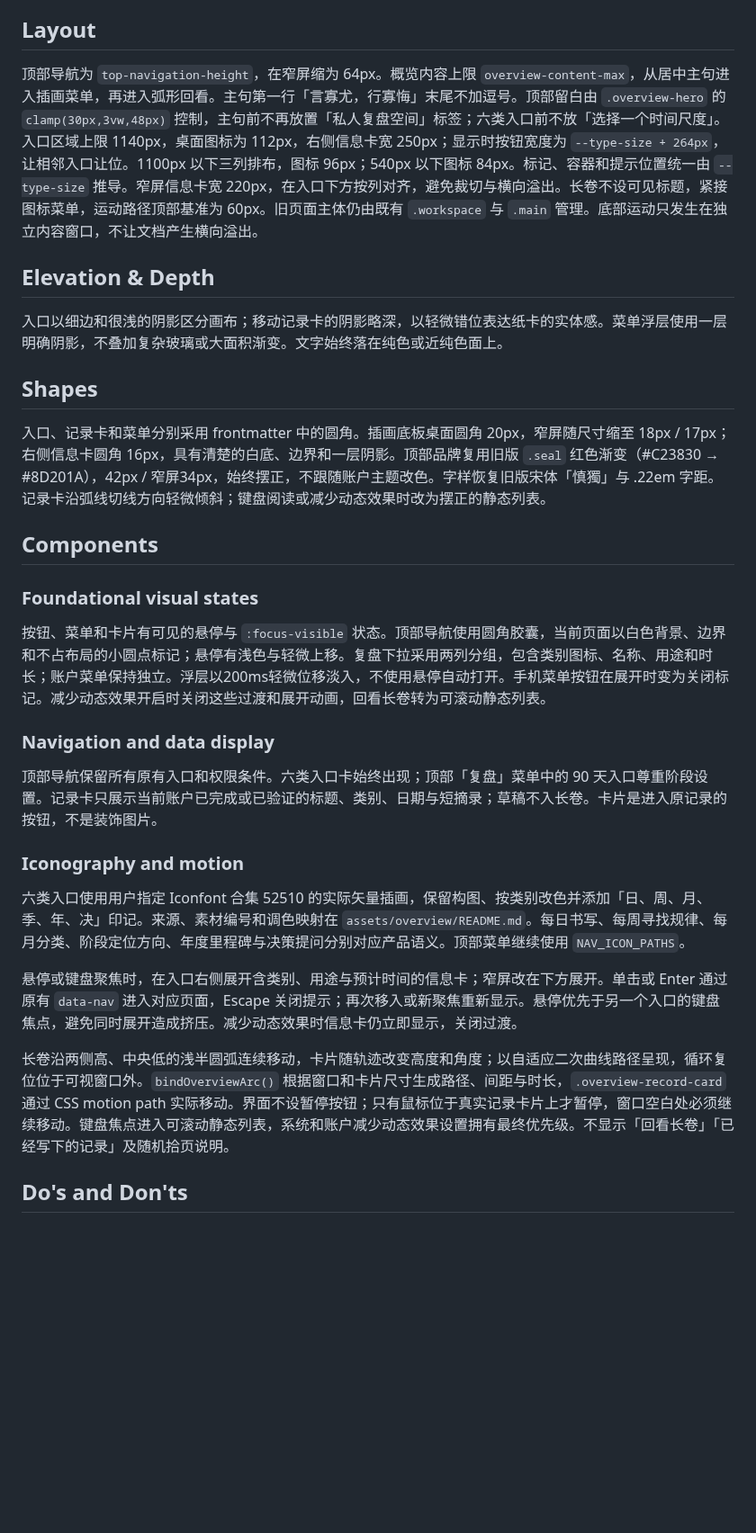
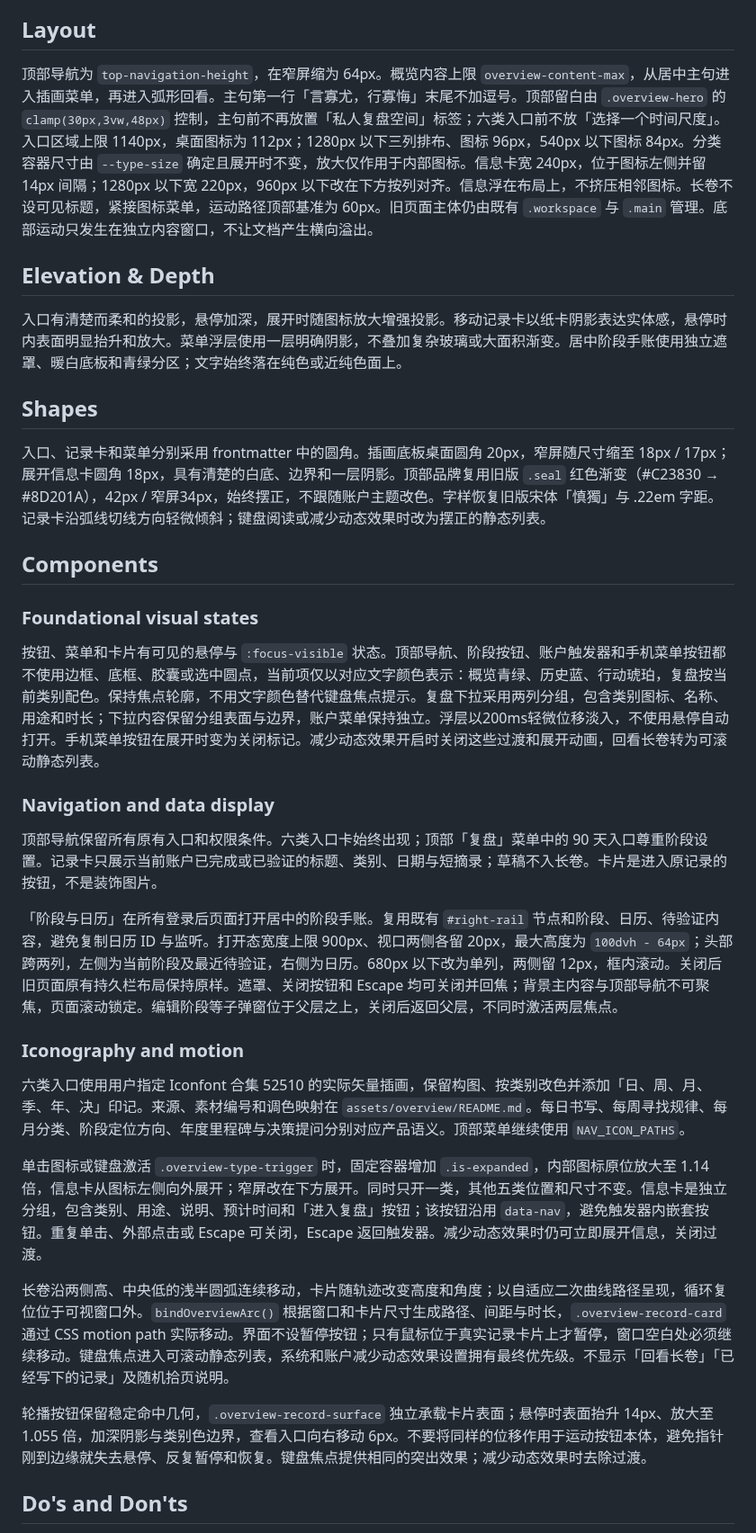
Before and after one commit to hikling/shendu-v1, a Markdown page: DESIGN.md, the part around one of its changes. Shown at 90% size. GitHub-like rendering; blank space fills up the shorter version.

```diff
--- a/DESIGN.md
+++ b/DESIGN.md
@@ -51,33 +51,37 @@ components:
 
 ## Layout
 
-顶部导航为 `top-navigation-height`，在窄屏缩为 64px。概览内容上限 `overview-content-max`，从居中主句进入插画菜单，再进入弧形回看。主句第一行「言寡尤，行寡悔」末尾不加逗号。顶部留白由 `.overview-hero` 的 `clamp(30px,3vw,48px)` 控制，主句前不再放置「私人复盘空间」标签；六类入口前不放「选择一个时间尺度」。入口区域上限 1140px，桌面图标为 112px，右侧信息卡宽 250px；显示时按钮宽度为 `--type-size + 264px`，让相邻入口让位。1100px 以下三列排布，图标 96px；540px 以下图标 84px。标记、容器和提示位置统一由 `--type-size` 推导。窄屏信息卡宽 220px，在入口下方按列对齐，避免裁切与横向溢出。长卷不设可见标题，紧接图标菜单，运动路径顶部基准为 60px。旧页面主体仍由既有 `.workspace` 与 `.main` 管理。底部运动只发生在独立内容窗口，不让文档产生横向溢出。
+顶部导航为 `top-navigation-height`，在窄屏缩为 64px。概览内容上限 `overview-content-max`，从居中主句进入插画菜单，再进入弧形回看。主句第一行「言寡尤，行寡悔」末尾不加逗号。顶部留白由 `.overview-hero` 的 `clamp(30px,3vw,48px)` 控制，主句前不再放置「私人复盘空间」标签；六类入口前不放「选择一个时间尺度」。入口区域上限 1140px，桌面图标为 112px；1280px 以下三列排布、图标 96px，540px 以下图标 84px。分类容器尺寸由 `--type-size` 确定且展开时不变，放大仅作用于内部图标。信息卡宽 240px，位于图标左侧并留 14px 间隔；1280px 以下宽 220px，960px 以下改在下方按列对齐。信息浮在布局上，不挤压相邻图标。长卷不设可见标题，紧接图标菜单，运动路径顶部基准为 60px。旧页面主体仍由既有 `.workspace` 与 `.main` 管理。底部运动只发生在独立内容窗口，不让文档产生横向溢出。
 
 ## Elevation & Depth
 
-入口以细边和很浅的阴影区分画布；移动记录卡的阴影略深，以轻微错位表达纸卡的实体感。菜单浮层使用一层明确阴影，不叠加复杂玻璃或大面积渐变。文字始终落在纯色或近纯色面上。
+入口有清楚而柔和的投影，悬停加深，展开时随图标放大增强投影。移动记录卡以纸卡阴影表达实体感，悬停时内表面明显抬升和放大。菜单浮层使用一层明确阴影，不叠加复杂玻璃或大面积渐变。居中阶段手账使用独立遮罩、暖白底板和青绿分区；文字始终落在纯色或近纯色面上。
 
 ## Shapes
 
-入口、记录卡和菜单分别采用 frontmatter 中的圆角。插画底板桌面圆角 20px，窄屏随尺寸缩至 18px / 17px；右侧信息卡圆角 16px，具有清楚的白底、边界和一层阴影。顶部品牌复用旧版 `.seal` 红色渐变（#C23830 → #8D201A），42px / 窄屏34px，始终摆正，不跟随账户主题改色。字样恢复旧版宋体「慎獨」与 .22em 字距。记录卡沿弧线切线方向轻微倾斜；键盘阅读或减少动态效果时改为摆正的静态列表。
+入口、记录卡和菜单分别采用 frontmatter 中的圆角。插画底板桌面圆角 20px，窄屏随尺寸缩至 18px / 17px；展开信息卡圆角 18px，具有清楚的白底、边界和一层阴影。顶部品牌复用旧版 `.seal` 红色渐变（#C23830 → #8D201A），42px / 窄屏34px，始终摆正，不跟随账户主题改色。字样恢复旧版宋体「慎獨」与 .22em 字距。记录卡沿弧线切线方向轻微倾斜；键盘阅读或减少动态效果时改为摆正的静态列表。
 
 ## Components
 
 ### Foundational visual states
 
-按钮、菜单和卡片有可见的悬停与 `:focus-visible` 状态。顶部导航使用圆角胶囊，当前页面以白色背景、边界和不占布局的小圆点标记；悬停有浅色与轻微上移。复盘下拉采用两列分组，包含类别图标、名称、用途和时长；账户菜单保持独立。浮层以200ms轻微位移淡入，不使用悬停自动打开。手机菜单按钮在展开时变为关闭标记。减少动态效果开启时关闭这些过渡和展开动画，回看长卷转为可滚动静态列表。
+按钮、菜单和卡片有可见的悬停与 `:focus-visible` 状态。顶部导航、阶段按钮、账户触发器和手机菜单按钮都不使用边框、底框、胶囊或选中圆点，当前项仅以对应文字颜色表示：概览青绿、历史蓝、行动琥珀，复盘按当前类别配色。保持焦点轮廓，不用文字颜色替代键盘焦点提示。复盘下拉采用两列分组，包含类别图标、名称、用途和时长；下拉内容保留分组表面与边界，账户菜单保持独立。浮层以200ms轻微位移淡入，不使用悬停自动打开。手机菜单按钮在展开时变为关闭标记。减少动态效果开启时关闭这些过渡和展开动画，回看长卷转为可滚动静态列表。
 
 ### Navigation and data display
 
 顶部导航保留所有原有入口和权限条件。六类入口卡始终出现；顶部「复盘」菜单中的 90 天入口尊重阶段设置。记录卡只展示当前账户已完成或已验证的标题、类别、日期与短摘录；草稿不入长卷。卡片是进入原记录的按钮，不是装饰图片。
 
+「阶段与日历」在所有登录后页面打开居中的阶段手账。复用既有 `#right-rail` 节点和阶段、日历、待验证内容，避免复制日历 ID 与监听。打开态宽度上限 900px、视口两侧各留 20px，最大高度为 `100dvh - 64px`；头部跨两列，左侧为当前阶段及最近待验证，右侧为日历。680px 以下改为单列，两侧留 12px，框内滚动。关闭后旧页面原有持久栏布局保持原样。遮罩、关闭按钮和 Escape 均可关闭并回焦；背景主内容与顶部导航不可聚焦，页面滚动锁定。编辑阶段等子弹窗位于父层之上，关闭后返回父层，不同时激活两层焦点。
+
 ### Iconography and motion
 
 六类入口使用用户指定 Iconfont 合集 52510 的实际矢量插画，保留构图、按类别改色并添加「日、周、月、季、年、决」印记。来源、素材编号和调色映射在 `assets/overview/README.md`。每日书写、每周寻找规律、每月分类、阶段定位方向、年度里程碑与决策提问分别对应产品语义。顶部菜单继续使用 `NAV_ICON_PATHS`。
 
-悬停或键盘聚焦时，在入口右侧展开含类别、用途与预计时间的信息卡；窄屏改在下方展开。单击或 Enter 通过原有 `data-nav` 进入对应页面，Escape 关闭提示；再次移入或新聚焦重新显示。悬停优先于另一个入口的键盘焦点，避免同时展开造成挤压。减少动态效果时信息卡仍立即显示，关闭过渡。
+单击图标或键盘激活 `.overview-type-trigger` 时，固定容器增加 `.is-expanded`，内部图标原位放大至 1.14 倍，信息卡从图标左侧向外展开；窄屏改在下方展开。同时只开一类，其他五类位置和尺寸不变。信息卡是独立分组，包含类别、用途、说明、预计时间和「进入复盘」按钮；该按钮沿用 `data-nav`，避免触发器内嵌套按钮。重复单击、外部点击或 Escape 可关闭，Escape 返回触发器。减少动态效果时仍可立即展开信息，关闭过渡。
 
 长卷沿两侧高、中央低的浅半圆弧连续移动，卡片随轨迹改变高度和角度；以自适应二次曲线路径呈现，循环复位位于可视窗口外。`bindOverviewArc()` 根据窗口和卡片尺寸生成路径、间距与时长，`.overview-record-card` 通过 CSS motion path 实际移动。界面不设暂停按钮；只有鼠标位于真实记录卡片上才暂停，窗口空白处必须继续移动。键盘焦点进入可滚动静态列表，系统和账户减少动态效果设置拥有最终优先级。不显示「回看长卷」「已经写下的记录」及随机拾页说明。
+
+轮播按钮保留稳定命中几何，`.overview-record-surface` 独立承载卡片表面；悬停时表面抬升 14px、放大至 1.055 倍，加深阴影与类别色边界，查看入口向右移动 6px。不要将同样的位移作用于运动按钮本体，避免指针刚到边缘就失去悬停、反复暂停和恢复。键盘焦点提供相同的突出效果；减少动态效果时去除过渡。
 
 ## Do's and Don'ts
 
```
Also changed, not shown: other parts of DESIGN.md (+1 -1 lines), README.md (+4 -2 lines), UX-CONTRACT.md (+6 -2 lines), docs/overview-info.png, docs/overview.png, docs/stage-calendar.png (added), docs/top-navigation.png, 11 other files.
